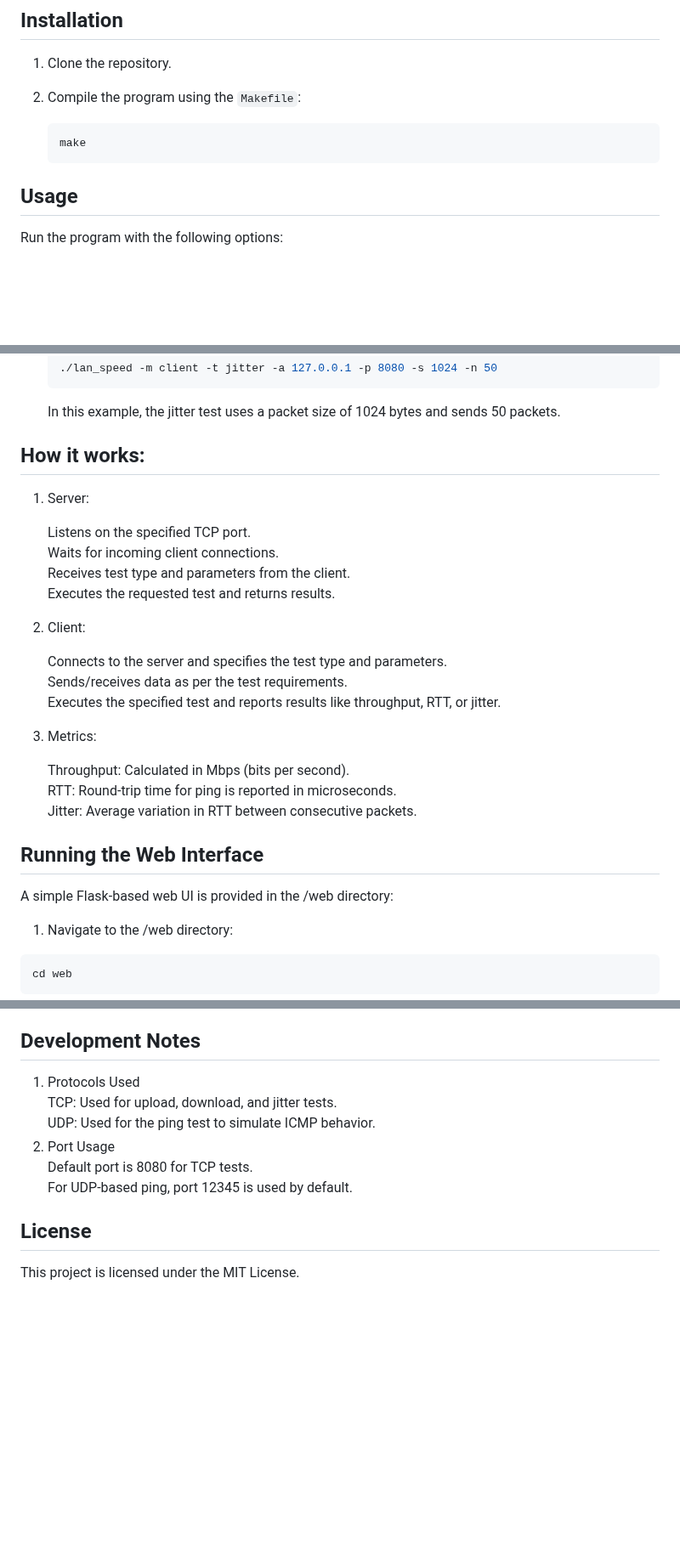
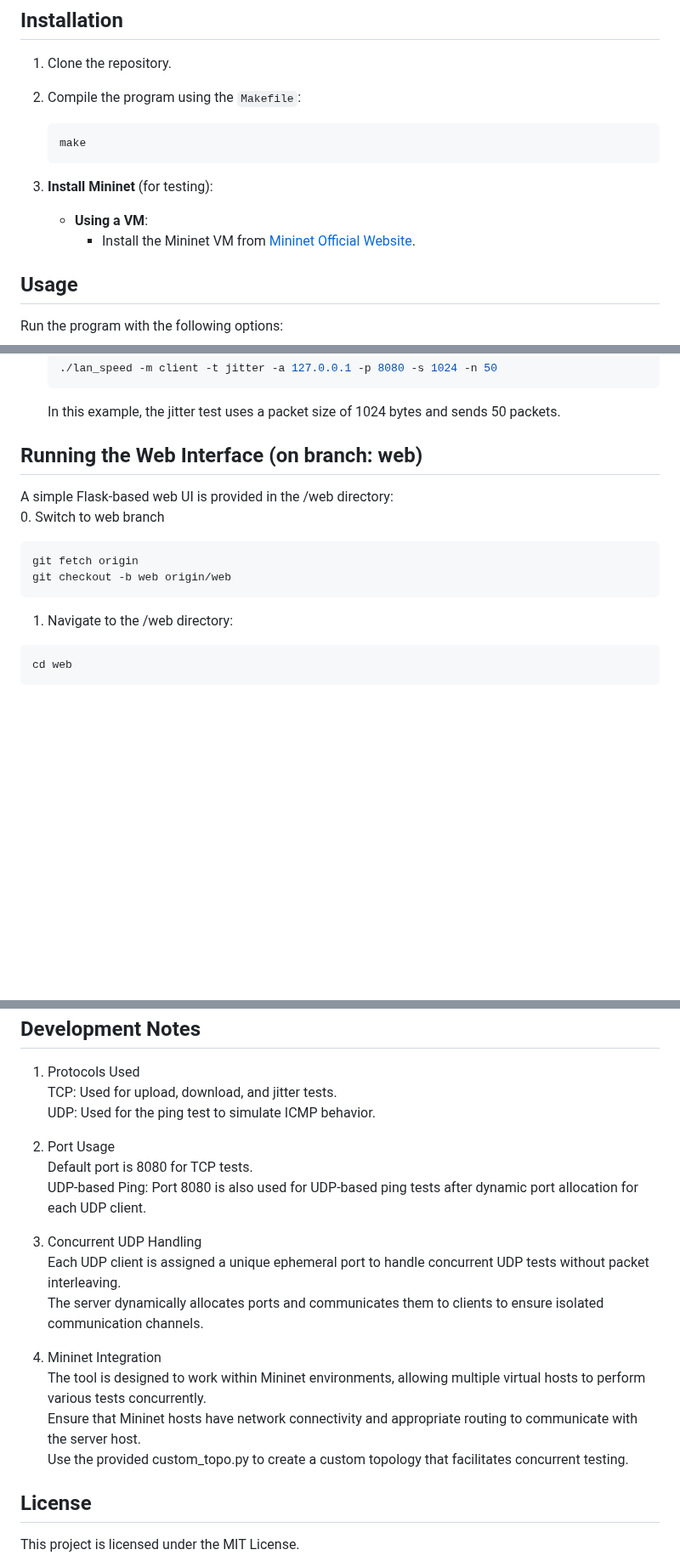
Before and after one commit to Minjun1Kim/LANSpeedTestTool, a Markdown page: README.md, 3 parts joined by grey strips. Shown at 85% size. Rendered like a GitHub page; blank space fills up the shorter version.

````diff
--- a/README.md
+++ b/README.md
@@ -15,6 +15,10 @@ This tool simulates a simple LAN speed test similar to `iperf`. It measures uplo
     ```bash
     make
     ```
+3. **Install Mininet** (for testing):
+    - **Using a VM**:
+        - Install the Mininet VM from [Mininet Official Website](http://mininet.org/download/).
+
 
 ## Usage
 Run the program with the following options:
@@ -58,29 +136,14 @@ Options:
     ```
     In this example, the jitter test uses a packet size of 1024 bytes and sends 50 packets.
 
-## How it works:
+## Running the Web Interface (on branch: web)
+A simple Flask-based web UI is provided in the /web directory: <br/>
+0. Switch to web branch
+``` shell
+git fetch origin
+git checkout -b web origin/web
+```
 
-1. Server:
-
-    Listens on the specified TCP port. <br/>
-    Waits for incoming client connections. <br/>
-    Receives test type and parameters from the client. <br/>
-    Executes the requested test and returns results. <br/>
-
-2. Client:
-
-    Connects to the server and specifies the test type and parameters. <br/>
-    Sends/receives data as per the test requirements. <br/>
-    Executes the specified test and reports results like throughput, RTT, or jitter. <br/>
-
-3. Metrics:
-
-    Throughput: Calculated in Mbps (bits per second). <br/>
-    RTT: Round-trip time for ping is reported in microseconds. <br/>
-    Jitter: Average variation in RTT between consecutive packets. <br/>
-
-## Running the Web Interface
-A simple Flask-based web UI is provided in the /web directory: <br/>
 1. Navigate to the /web directory:
 
 ```shell
@@ -115,8 +178,16 @@ Note: use 127:0.0.1 as the server address in the web form. <br/>
     UDP: Used for the ping test to simulate ICMP behavior. <br/>
 2. Port Usage <br/>
     Default port is 8080 for TCP tests. <br/>
-    For UDP-based ping, port 12345 is used by default. <br/>
+    UDP-based Ping: Port 8080 is also used for UDP-based ping tests after dynamic port allocation for each UDP client.  <br/>
 
+3. Concurrent UDP Handling <br/>
+    Each UDP client is assigned a unique ephemeral port to handle concurrent UDP tests without packet interleaving. <br/>
+    The server dynamically allocates ports and communicates them to clients to ensure isolated communication channels. <br/>
+
+4. Mininet Integration <br/>
+    The tool is designed to work within Mininet environments, allowing multiple virtual hosts to perform various tests concurrently. <br/>
+    Ensure that Mininet hosts have network connectivity and appropriate routing to communicate with the server host. <br/>
+    Use the provided custom_topo.py to create a custom topology that facilitates concurrent testing. <br/>
 
 ## License
 This project is licensed under the MIT License.
````
Also changed, not shown: other parts of README.md (+74 -0 lines).
